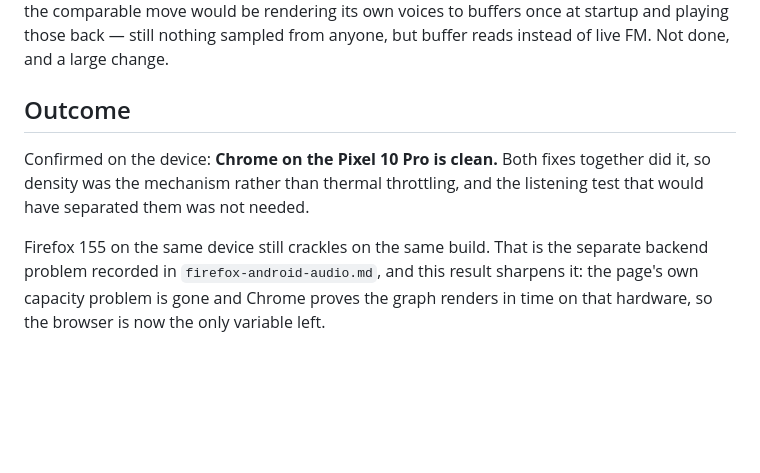
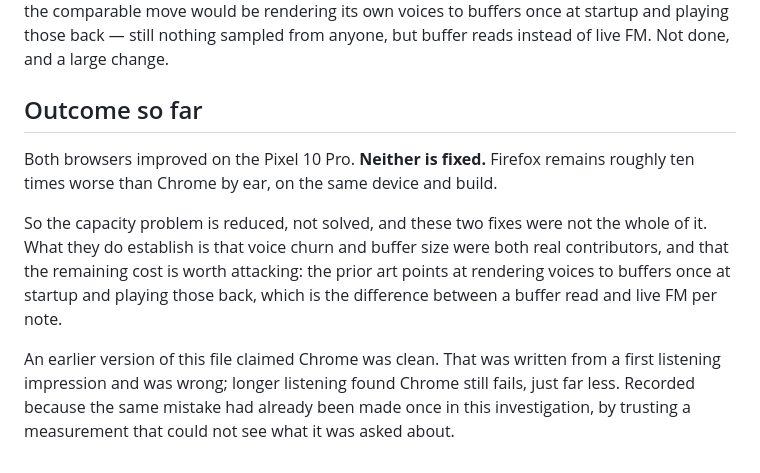
Before and after one commit to defsix/lo-fi, a Markdown page: docs/audio-performance.md, the part around the change. Drawn GitHub-style; blank space fills up the shorter version.

```diff
--- a/docs/audio-performance.md
+++ b/docs/audio-performance.md
@@ -108,18 +108,24 @@ the comparable move would be rendering its own voices to buffers once at
 startup and playing those back — still nothing sampled from anyone, but
 buffer reads instead of live FM. Not done, and a large change.
 
-## Outcome
+## Outcome so far
 
-Confirmed on the device: **Chrome on the Pixel 10 Pro is clean.** Both
-fixes together did it, so density was the mechanism rather than thermal
-throttling, and the listening test that would have separated them was not
-needed.
+Both browsers improved on the Pixel 10 Pro. **Neither is fixed.** Firefox
+remains roughly ten times worse than Chrome by ear, on the same device and
+build.
 
-Firefox 155 on the same device still crackles on the same build. That is
-the separate backend problem recorded in `firefox-android-audio.md`, and
-this result sharpens it: the page's own capacity problem is gone and Chrome
-proves the graph renders in time on that hardware, so the browser is now
-the only variable left.
+So the capacity problem is reduced, not solved, and these two fixes were
+not the whole of it. What they do establish is that voice churn and buffer
+size were both real contributors, and that the remaining cost is worth
+attacking: the prior art points at rendering voices to buffers once at
+startup and playing those back, which is the difference between a buffer
+read and live FM per note.
+
+An earlier version of this file claimed Chrome was clean. That was written
+from a first listening impression and was wrong; longer listening found
+Chrome still fails, just far less. Recorded because the same mistake had
+already been made once in this investigation, by trusting a measurement
+that could not see what it was asked about.
 
 [1]: https://github.com/Tonejs/Tone.js/issues/604
 [2]: https://github.com/Tonejs/Tone.js/issues/188
```
Also changed, not shown: docs/firefox-android-audio.md (+5 -3 lines), docs/firefox-bug-report.md (+23 -19 lines).
